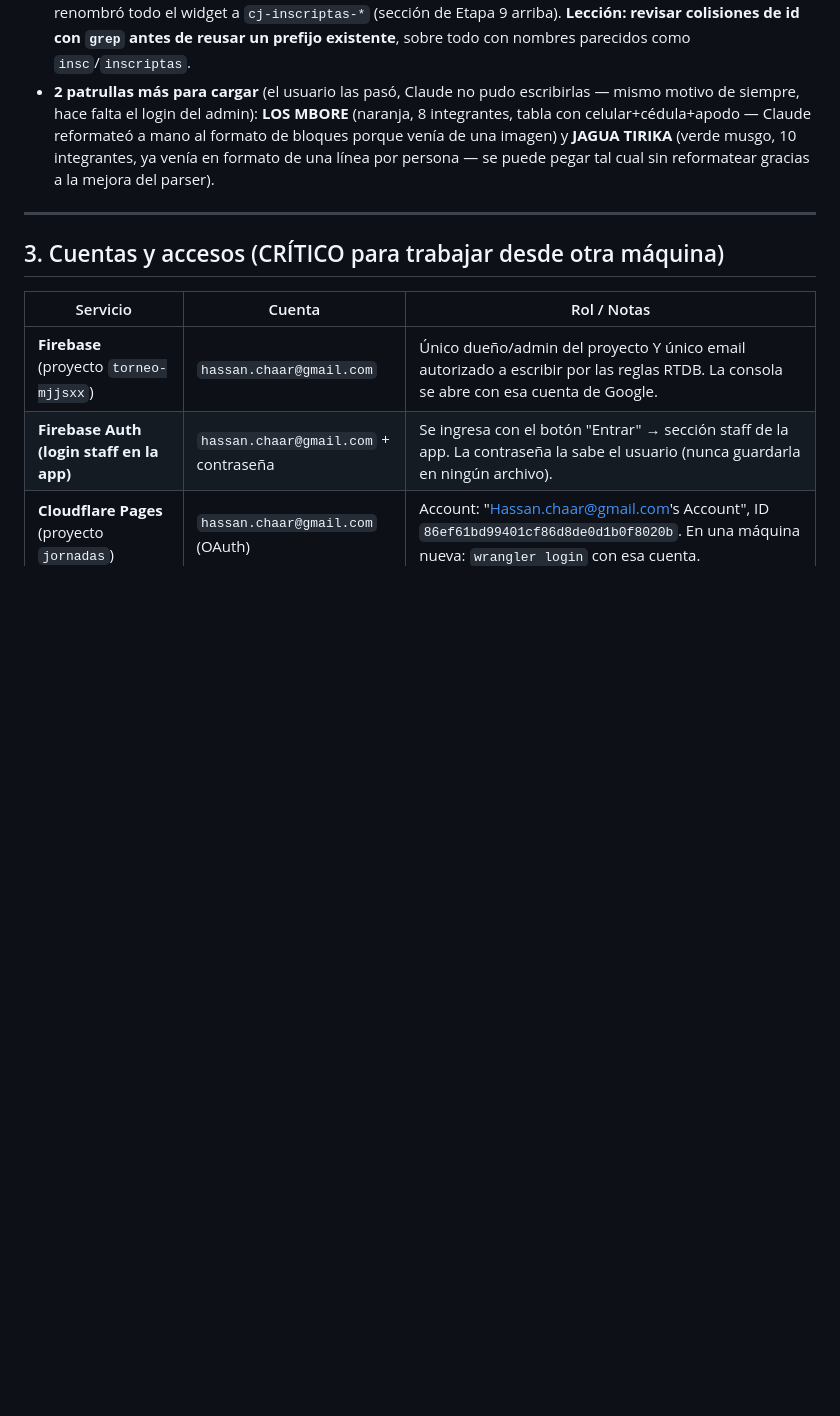
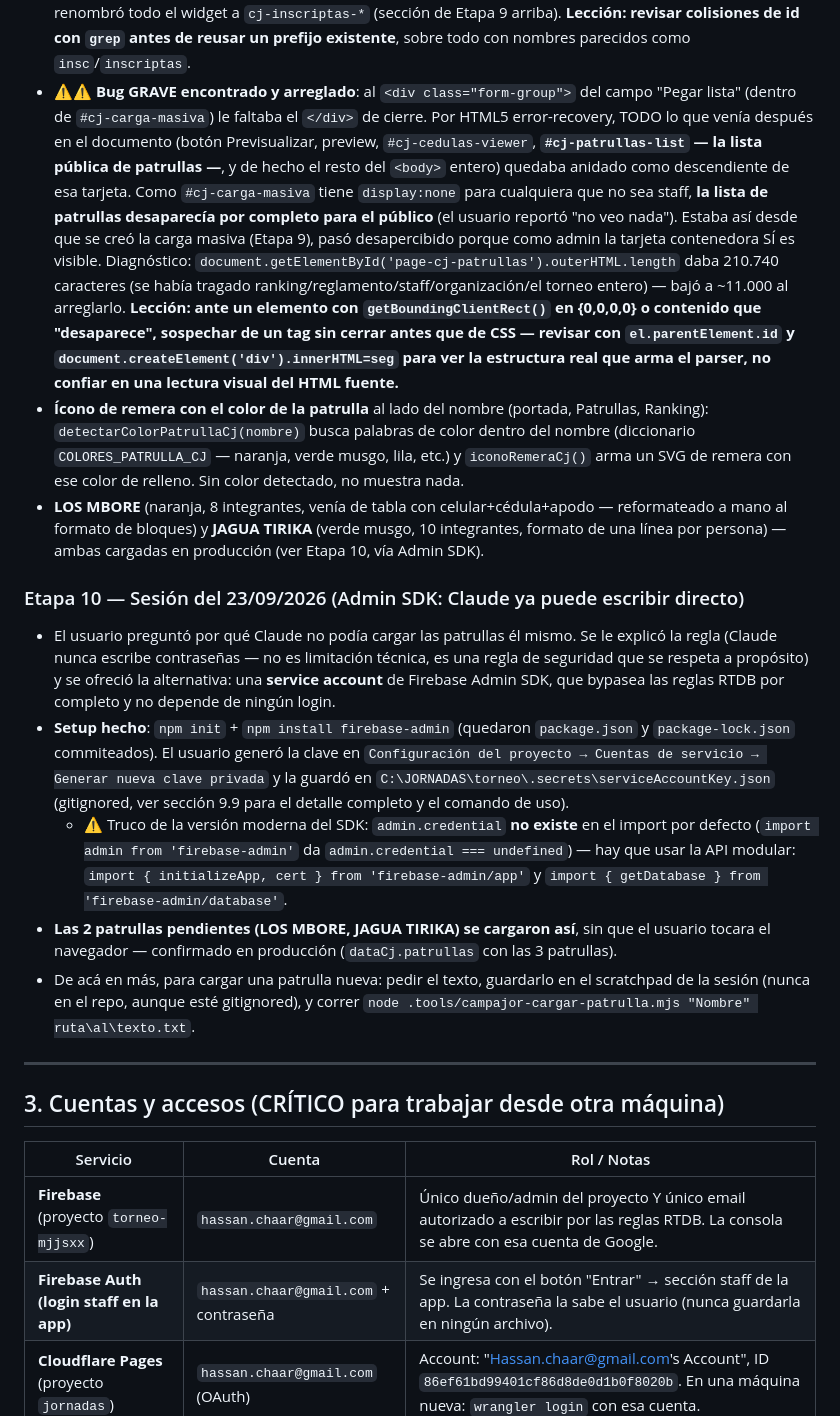
Before and after one commit to hassanchaar-1007/torneo-mjjsxx, a Markdown page: CLAUDE.md, the part around the change. GitHub-like rendering; blank space fills up the shorter version.

Commit message:
docs: biblia - etapa 10 (Admin SDK operativo) + registrar bug grave del div sin cerrar en carga masiva
Co-Authored-By: Claude Sonnet 5 <noreply@anthropic.com>

```diff
--- a/CLAUDE.md
+++ b/CLAUDE.md
@@ -272,11 +272,47 @@ Eventos actuales:
   `cj-inscriptas-*` (sección de Etapa 9 arriba). **Lección: revisar colisiones de id con
   `grep` antes de reusar un prefijo existente**, sobre todo con nombres parecidos como
   `insc`/`inscriptas`.
-- **2 patrullas más para cargar** (el usuario las pasó, Claude no pudo escribirlas — mismo motivo
-  de siempre, hace falta el login del admin): **LOS MBORE** (naranja, 8 integrantes, tabla con
-  celular+cédula+apodo — Claude reformateó a mano al formato de bloques porque venía de una
-  imagen) y **JAGUA TIRIKA** (verde musgo, 10 integrantes, ya venía en formato de una línea por
-  persona — se puede pegar tal cual sin reformatear gracias a la mejora del parser).
+- ⚠️⚠️ **Bug GRAVE encontrado y arreglado**: al `<div class="form-group">` del campo "Pegar
+  lista" (dentro de `#cj-carga-masiva`) le faltaba el `</div>` de cierre. Por HTML5 error-recovery,
+  TODO lo que venía después en el documento (botón Previsualizar, preview, `#cj-cedulas-viewer`,
+  **`#cj-patrullas-list` — la lista pública de patrullas —**, y de hecho el resto del `<body>`
+  entero) quedaba anidado como descendiente de esa tarjeta. Como `#cj-carga-masiva` tiene
+  `display:none` para cualquiera que no sea staff, **la lista de patrullas desaparecía por
+  completo para el público** (el usuario reportó "no veo nada"). Estaba así desde que se creó
+  la carga masiva (Etapa 9), pasó desapercibido porque como admin la tarjeta contenedora SÍ es
+  visible. Diagnóstico: `document.getElementById('page-cj-patrullas').outerHTML.length` daba
+  210.740 caracteres (se había tragado ranking/reglamento/staff/organización/el torneo entero)
+  — bajó a ~11.000 al arreglarlo. **Lección: ante un elemento con `getBoundingClientRect()` en
+  {0,0,0,0} o contenido que "desaparece", sospechar de un tag sin cerrar antes que de CSS —
+  revisar con `el.parentElement.id` y `document.createElement('div').innerHTML=seg` para ver
+  la estructura real que arma el parser, no confiar en una lectura visual del HTML fuente.**
+- **Ícono de remera con el color de la patrulla** al lado del nombre (portada, Patrullas,
+  Ranking): `detectarColorPatrullaCj(nombre)` busca palabras de color dentro del nombre
+  (diccionario `COLORES_PATRULLA_CJ` — naranja, verde musgo, lila, etc.) y `iconoRemeraCj()`
+  arma un SVG de remera con ese color de relleno. Sin color detectado, no muestra nada.
+- **LOS MBORE** (naranja, 8 integrantes, venía de tabla con celular+cédula+apodo — reformateado
+  a mano al formato de bloques) y **JAGUA TIRIKA** (verde musgo, 10 integrantes, formato de una
+  línea por persona) — ambas cargadas en producción (ver Etapa 10, vía Admin SDK).
+
+### Etapa 10 — Sesión del 23/09/2026 (Admin SDK: Claude ya puede escribir directo)
+- El usuario preguntó por qué Claude no podía cargar las patrullas él mismo. Se le explicó la
+  regla (Claude nunca escribe contraseñas — no es limitación técnica, es una regla de seguridad
+  que se respeta a propósito) y se ofreció la alternativa: una **service account** de Firebase
+  Admin SDK, que bypasea las reglas RTDB por completo y no depende de ningún login.
+- **Setup hecho**: `npm init` + `npm install firebase-admin` (quedaron `package.json` y
+  `package-lock.json` commiteados). El usuario generó la clave en
+  `Configuración del proyecto → Cuentas de servicio → Generar nueva clave privada` y la guardó
+  en `C:\JORNADAS\torneo\.secrets\serviceAccountKey.json` (gitignored, ver sección 9.9 para el
+  detalle completo y el comando de uso).
+  - ⚠️ Truco de la versión moderna del SDK: `admin.credential` **no existe** en el import por
+    defecto (`import admin from 'firebase-admin'` da `admin.credential === undefined`) — hay
+    que usar la API modular: `import { initializeApp, cert } from 'firebase-admin/app'` y
+    `import { getDatabase } from 'firebase-admin/database'`.
+- **Las 2 patrullas pendientes (LOS MBORE, JAGUA TIRIKA) se cargaron así**, sin que el usuario
+  tocara el navegador — confirmado en producción (`dataCj.patrullas` con las 3 patrullas).
+- De acá en más, para cargar una patrulla nueva: pedir el texto, guardarlo en el scratchpad de
+  la sesión (nunca en el repo, aunque esté gitignored), y correr
+  `node .tools/campajor-cargar-patrulla.mjs "Nombre" ruta\al\texto.txt`.
 
 ---
 
```
